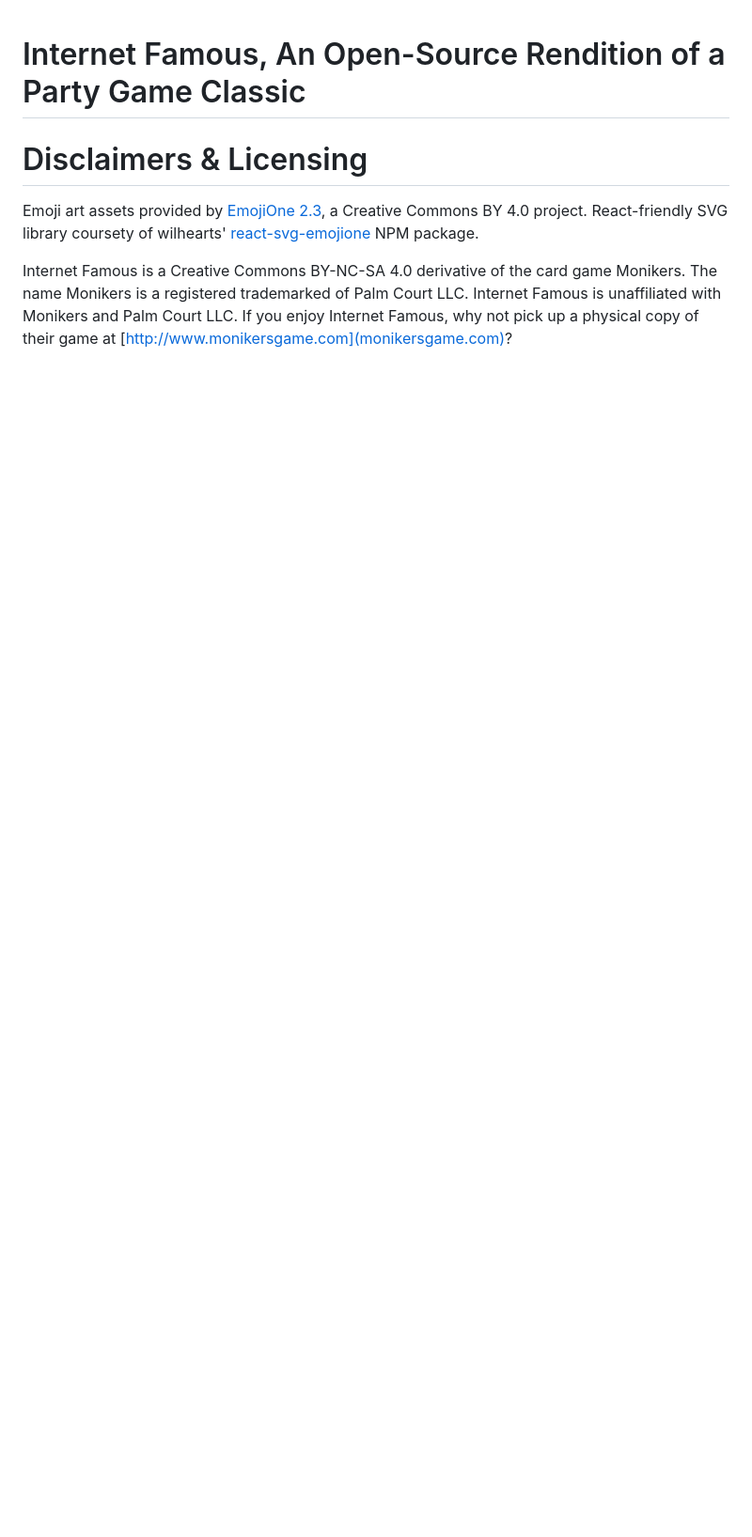
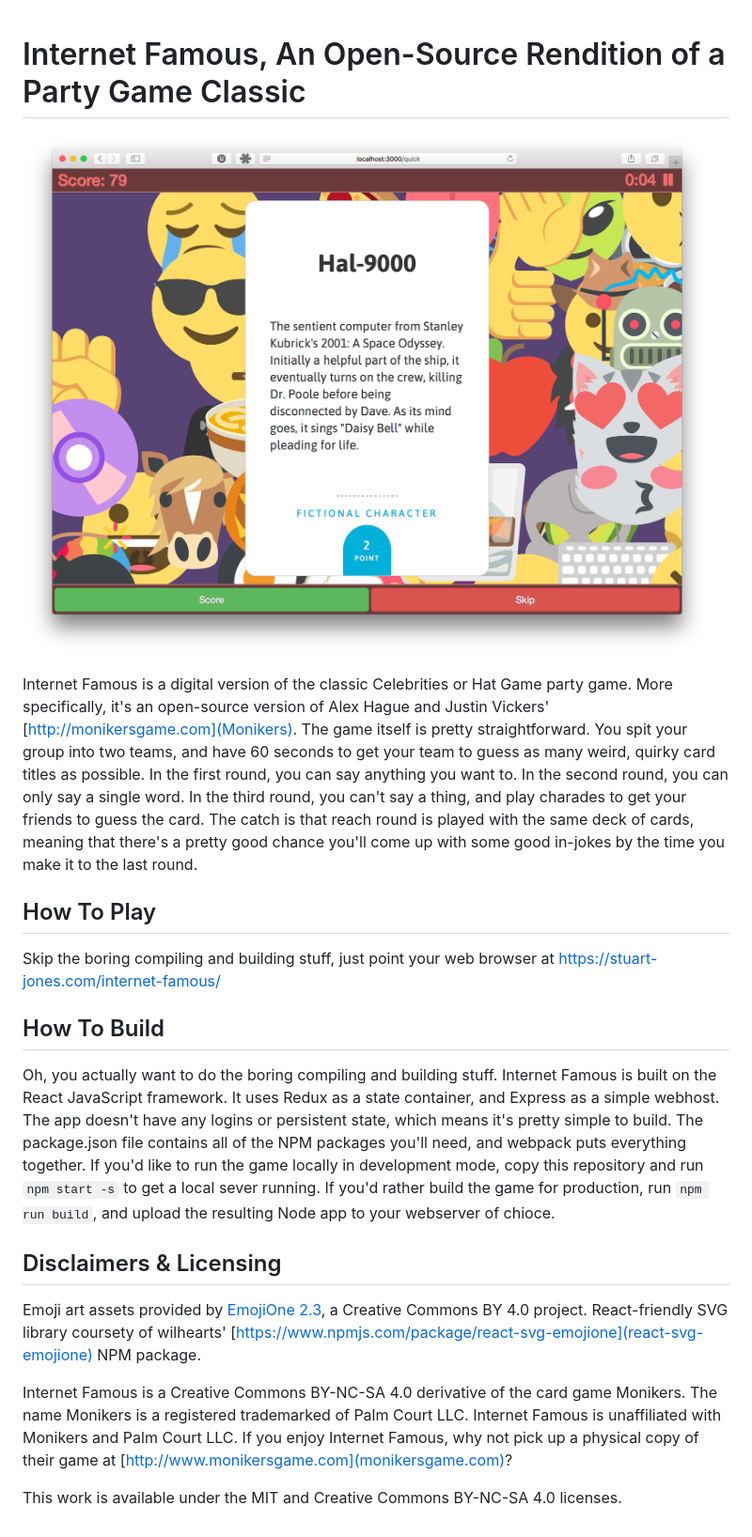
Before and after one commit to ImStuBTW/internet-famous, a Markdown page: README.md, the part around the change. Shown: that part at 94% size. GitHub-like rendering; pictures changed too: screenshot.png (added); blank space fills up the shorter version.

Commit message:
Readme + Screenshot

```diff
--- a/README.md
+++ b/README.md
@@ -1,7 +1,21 @@
 # Internet Famous, An Open-Source Rendition of a Party Game Classic
 
-# Disclaimers & Licensing
+![Undercast Screenshot](screenshot.png)
 
-Emoji art assets provided by [EmojiOne 2.3](https://www.emojione.com/emoji/v2), a Creative Commons BY 4.0 project. React-friendly SVG library coursety of wilhearts' [react-svg-emojione](https://www.npmjs.com/package/react-svg-emojione) NPM package.</p>
+Internet Famous is a digital version of the classic Celebrities or Hat Game party game. More specifically, it's an open-source version of Alex Hague and Justin Vickers' [http://monikersgame.com](Monikers). The game itself is pretty straightforward. You spit your group into two teams, and have 60 seconds to get your team to guess as many weird, quirky card titles as possible. In the first round, you can say anything you want to. In the second round, you can only say a single word. In the third round, you can't say a thing, and play charades to get your friends to guess the card. The catch is that reach round is played with the same deck of cards, meaning that there's a pretty good chance you'll come up with some good in-jokes by the time you make it to the last round.
+
+## How To Play
+
+Skip the boring compiling and building stuff, just point your web browser at https://stuart-jones.com/internet-famous/
+
+## How To Build
+
+Oh, you actually want to do the boring compiling and building stuff. Internet Famous is built on the React JavaScript framework. It uses Redux as a state container, and Express as a simple webhost. The app doesn't have any logins or persistent state, which means it's pretty simple to build. The package.json file contains all of the NPM packages you'll need, and webpack puts everything together. If you'd like to run the game locally in development mode, copy this repository and run `npm start -s` to get a local sever running. If you'd rather build the game for production, run `npm run build`, and upload the resulting Node app to your webserver of chioce.
+
+## Disclaimers & Licensing
+
+Emoji art assets provided by [EmojiOne 2.3](https://www.emojione.com/emoji/v2), a Creative Commons BY 4.0 project. React-friendly SVG library coursety of wilhearts' [https://www.npmjs.com/package/react-svg-emojione](react-svg-emojione) NPM package.</p>
 
 Internet Famous is a Creative Commons BY-NC-SA 4.0 derivative of the card game Monikers. The name Monikers is a registered trademarked of Palm Court LLC. Internet Famous is unaffiliated with Monikers and Palm Court LLC. If you enjoy Internet Famous, why not pick up a physical copy of their game at [http://www.monikersgame.com](monikersgame.com)?
+
+This work is available under the MIT and Creative Commons BY-NC-SA 4.0 licenses.
```
Also changed, not shown: 1 other file.
